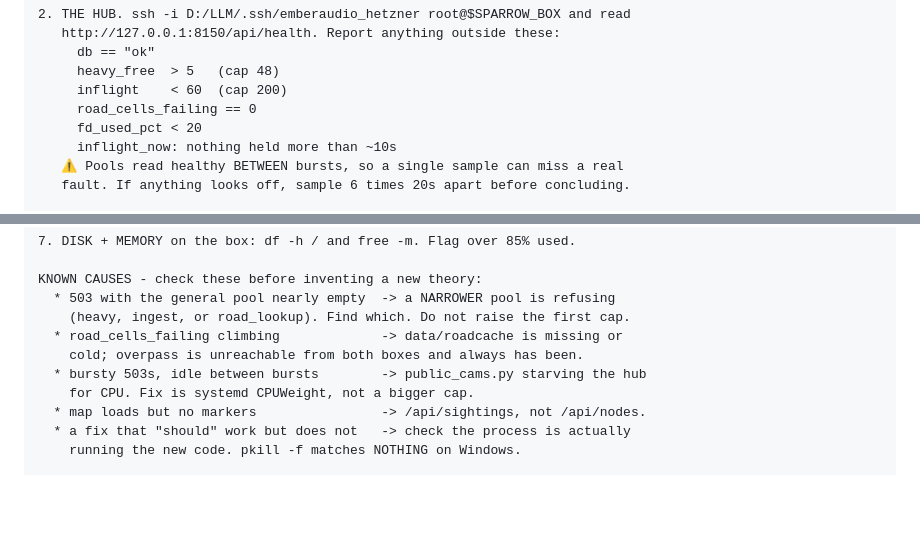
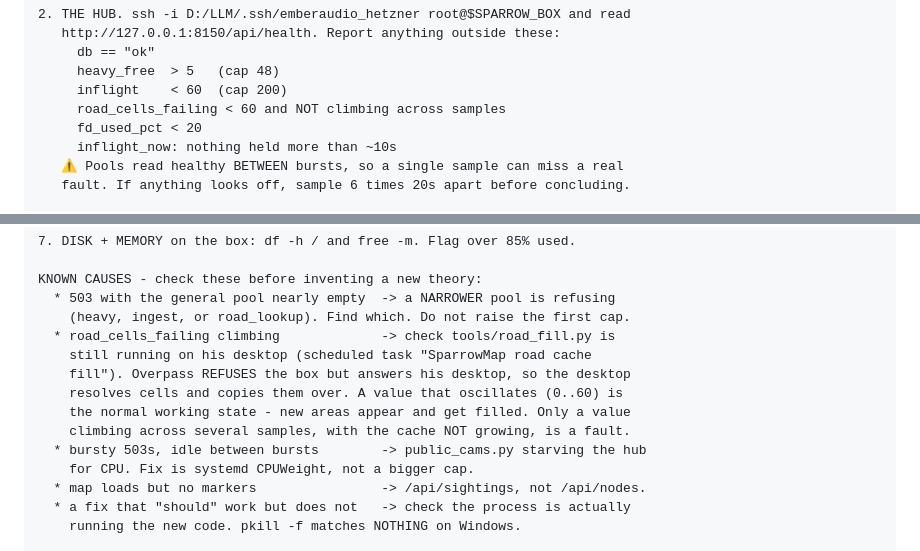
Before and after one commit to RallyX26/ravenmap, a Markdown page: docs/loop_healthcheck_prompt.md, 2 parts joined by grey strips. Rendered like a GitHub page; blank space fills up the shorter version.

Commit message:
docs: road_cells_failing==0 was never the working state
The health prompt demanded road_cells_failing == 0, which was right when
nothing could fill the cache and wrong now that tools/road_fill.py does.
Measured across today's sweeps it oscillates - 58, then 7, then 0, now 16 -
because new areas keep appearing and the filler keeps resolving them. Zero
is what you see between those, not a target.

So the check is now a bound plus a trend, and the known-cause note points
at the scheduled task on his desktop rather than at a roadcache that is no
longer missing.

Co-Authored-By: Claude Opus 5 (1M context) <noreply@anthropic.com>

```diff
--- a/docs/loop_healthcheck_prompt.md
+++ b/docs/loop_healthcheck_prompt.md
@@ -39,7 +39,7 @@ Run these checks. Do NOT ask permission first - they are all read-only.
      db == "ok"
      heavy_free  > 5   (cap 48)
      inflight    < 60  (cap 200)
-     road_cells_failing == 0
+     road_cells_failing < 60 and NOT climbing across samples
      fd_used_pct < 20
      inflight_now: nothing held more than ~10s
    ⚠️ Pools read healthy BETWEEN bursts, so a single sample can miss a real
@@ -70,8 +70,12 @@ Run these checks. Do NOT ask permission first - they are all read-only.
 KNOWN CAUSES - check these before inventing a new theory:
   * 503 with the general pool nearly empty  -> a NARROWER pool is refusing
     (heavy, ingest, or road_lookup). Find which. Do not raise the first cap.
-  * road_cells_failing climbing             -> data/roadcache is missing or
-    cold; overpass is unreachable from both boxes and always has been.
+  * road_cells_failing climbing             -> check tools/road_fill.py is
+    still running on his desktop (scheduled task "SparrowMap road cache
+    fill"). Overpass REFUSES the box but answers his desktop, so the desktop
+    resolves cells and copies them over. A value that oscillates (0..60) is
+    the normal working state - new areas appear and get filled. Only a value
+    climbing across several samples, with the cache NOT growing, is a fault.
   * bursty 503s, idle between bursts        -> public_cams.py starving the hub
     for CPU. Fix is systemd CPUWeight, not a bigger cap.
   * map loads but no markers                -> /api/sightings, not /api/nodes.
```
